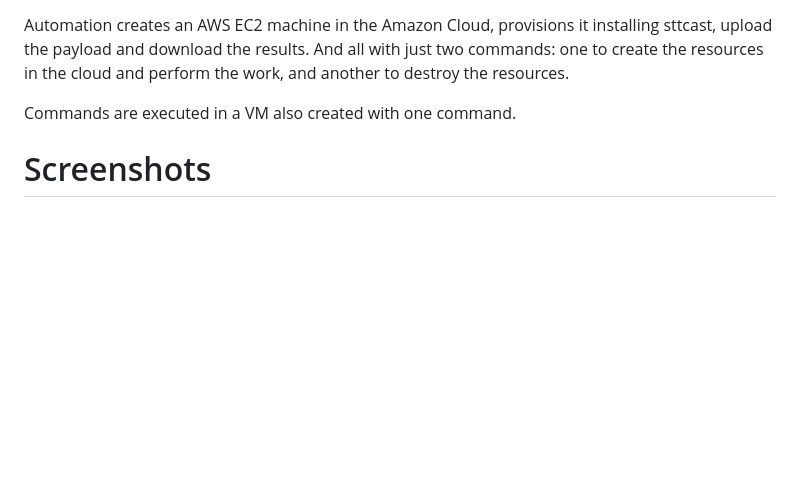
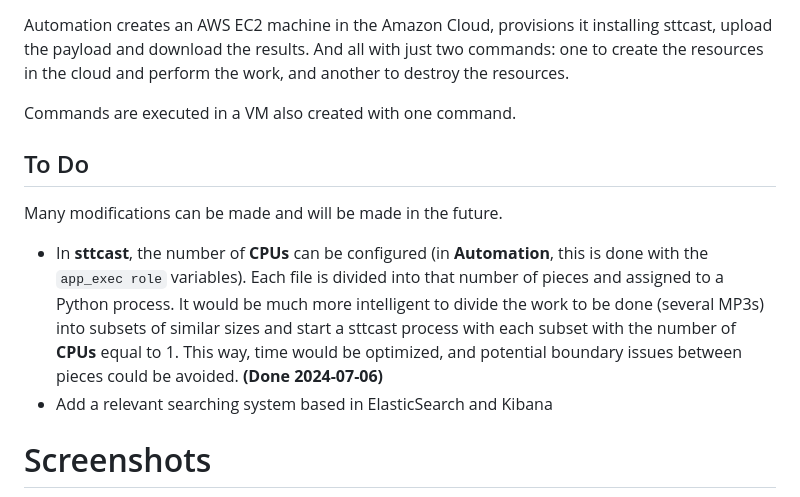
Before and after one commit to pulijon/Sttcast, a Markdown page: README.md, the part around the change. Rendered like a GitHub page; blank space fills up the shorter version.

Commit message:
Help for multifile version

````diff
--- a/README.md
+++ b/README.md
@@ -161,6 +161,13 @@ Automation creates an AWS EC2 machine in the Amazon Cloud, provisions it install
 
 Commands are executed in a VM also created with one command.
 
+## To Do
+
+Many modifications can be made and will be made in the future.
+
+* In **sttcast**, the number of **CPUs** can be configured (in **Automation**, this is done with the ```app_exec role``` variables). Each file is divided into that number of pieces and assigned to a Python process. It would be much more intelligent to divide the work to be done (several MP3s) into subsets of similar sizes and start a sttcast process with each subset with the number of **CPUs** equal to 1. This way, time would be optimized, and potential boundary issues between pieces could be avoided. **(Done 2024-07-06)**
+* Add a relevant searching system based in ElasticSearch and Kibana
+
 # Screenshots
 
 ![](sttcast_example.png)
````
